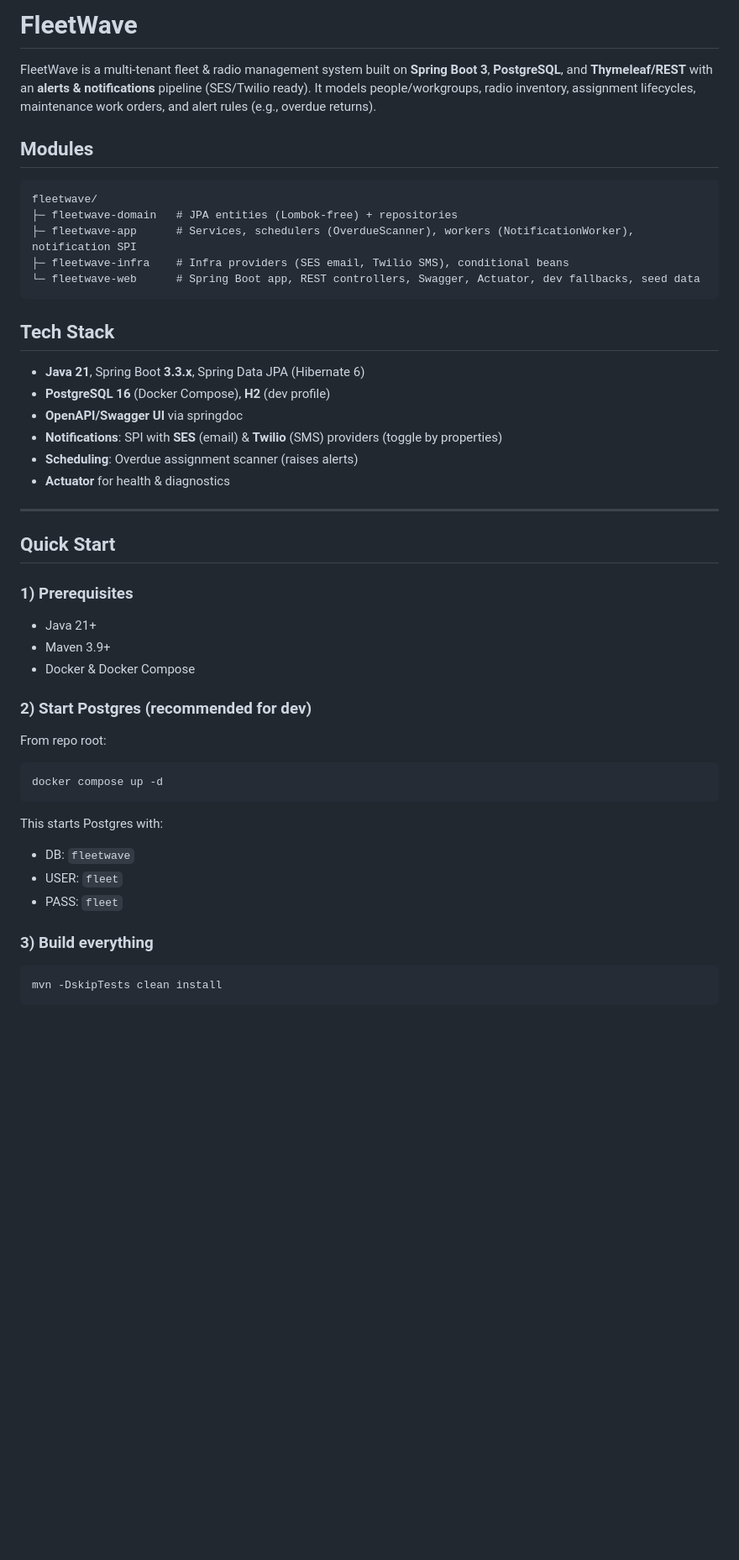
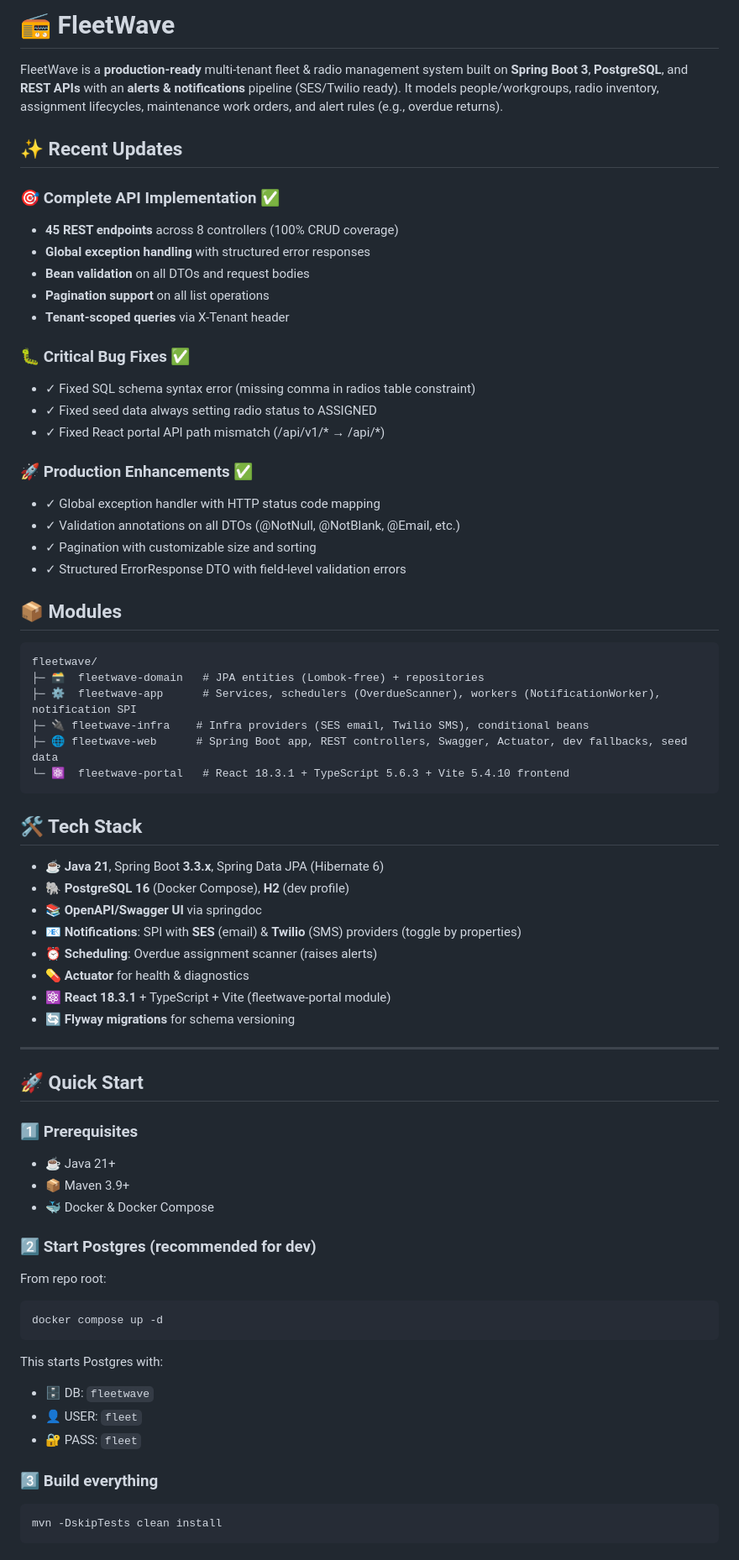
Before and after one commit to craigderington/fleetwave-v2, a Markdown page: README.md, the part around one of its changes. Shown at 84% size. GitHub-like rendering; blank space fills up the shorter version.

````diff
--- a/README.md
+++ b/README.md
@@ -1,36 +1,59 @@
-# FleetWave
+# 📻 FleetWave
 
-FleetWave is a multi-tenant fleet & radio management system built on **Spring Boot 3**, **PostgreSQL**, and **Thymeleaf/REST** with an **alerts & notifications** pipeline (SES/Twilio ready). It models people/workgroups, radio inventory, assignment lifecycles, maintenance work orders, and alert rules (e.g., overdue returns).
+FleetWave is a **production-ready** multi-tenant fleet & radio management system built on **Spring Boot 3**, **PostgreSQL**, and **REST APIs** with an **alerts & notifications** pipeline (SES/Twilio ready). It models people/workgroups, radio inventory, assignment lifecycles, maintenance work orders, and alert rules (e.g., overdue returns).
 
-## Modules
+## ✨ Recent Updates
+
+### 🎯 Complete API Implementation ✅
+- **45 REST endpoints** across 8 controllers (100% CRUD coverage)
+- **Global exception handling** with structured error responses
+- **Bean validation** on all DTOs and request bodies
+- **Pagination support** on all list operations
+- **Tenant-scoped queries** via X-Tenant header
+
+### 🐛 Critical Bug Fixes ✅
+- ✓ Fixed SQL schema syntax error (missing comma in radios table constraint)
+- ✓ Fixed seed data always setting radio status to ASSIGNED
+- ✓ Fixed React portal API path mismatch (/api/v1/* → /api/*)
+
+### 🚀 Production Enhancements ✅
+- ✓ Global exception handler with HTTP status code mapping
+- ✓ Validation annotations on all DTOs (@NotNull, @NotBlank, @Email, etc.)
+- ✓ Pagination with customizable size and sorting
+- ✓ Structured ErrorResponse DTO with field-level validation errors
+
+## 📦 Modules
 
 ```
 fleetwave/
-├─ fleetwave-domain   # JPA entities (Lombok-free) + repositories
-├─ fleetwave-app      # Services, schedulers (OverdueScanner), workers (NotificationWorker), notification SPI
-├─ fleetwave-infra    # Infra providers (SES email, Twilio SMS), conditional beans
-└─ fleetwave-web      # Spring Boot app, REST controllers, Swagger, Actuator, dev fallbacks, seed data
+├─ 🗃️  fleetwave-domain   # JPA entities (Lombok-free) + repositories
+├─ ⚙️  fleetwave-app      # Services, schedulers (OverdueScanner), workers (NotificationWorker), notification SPI
+├─ 🔌 fleetwave-infra    # Infra providers (SES email, Twilio SMS), conditional beans
+├─ 🌐 fleetwave-web      # Spring Boot app, REST controllers, Swagger, Actuator, dev fallbacks, seed data
+└─ ⚛️  fleetwave-portal   # React 18.3.1 + TypeScript 5.6.3 + Vite 5.4.10 frontend
 ```
 
-## Tech Stack
+## 🛠️ Tech Stack
 
-- **Java 21**, Spring Boot **3.3.x**, Spring Data JPA (Hibernate 6)
-- **PostgreSQL 16** (Docker Compose), **H2** (dev profile)
-- **OpenAPI/Swagger UI** via springdoc
-- **Notifications**: SPI with **SES** (email) & **Twilio** (SMS) providers (toggle by properties)
-- **Scheduling**: Overdue assignment scanner (raises alerts)
-- **Actuator** for health & diagnostics
+- ☕ **Java 21**, Spring Boot **3.3.x**, Spring Data JPA (Hibernate 6)
+- 🐘 **PostgreSQL 16** (Docker Compose), **H2** (dev profile)
+- 📚 **OpenAPI/Swagger UI** via springdoc
+- 📧 **Notifications**: SPI with **SES** (email) & **Twilio** (SMS) providers (toggle by properties)
+- ⏰ **Scheduling**: Overdue assignment scanner (raises alerts)
+- 💊 **Actuator** for health & diagnostics
+- ⚛️ **React 18.3.1** + TypeScript + Vite (fleetwave-portal module)
+- 🔄 **Flyway migrations** for schema versioning
 
 ---
 
-## Quick Start
+## 🚀 Quick Start
 
-### 1) Prerequisites
-- Java 21+
-- Maven 3.9+
-- Docker & Docker Compose
+### 1️⃣ Prerequisites
+- ☕ Java 21+
+- 📦 Maven 3.9+
+- 🐳 Docker & Docker Compose
 
-### 2) Start Postgres (recommended for dev)
+### 2️⃣ Start Postgres (recommended for dev)
 From repo root:
 
 ```bash
@@ -39,11 +62,11 @@ docker compose up -d
 
 This starts Postgres with:
 
-- DB: `fleetwave`
-- USER: `fleet`
-- PASS: `fleet`
+- 🗄️ DB: `fleetwave`
+- 👤 USER: `fleet`
+- 🔐 PASS: `fleet`
 
-### 3) Build everything
+### 3️⃣ Build everything
 
 ```bash
 mvn -DskipTests clean install
````
Also changed, not shown: other parts of README.md (+218 -109 lines).
